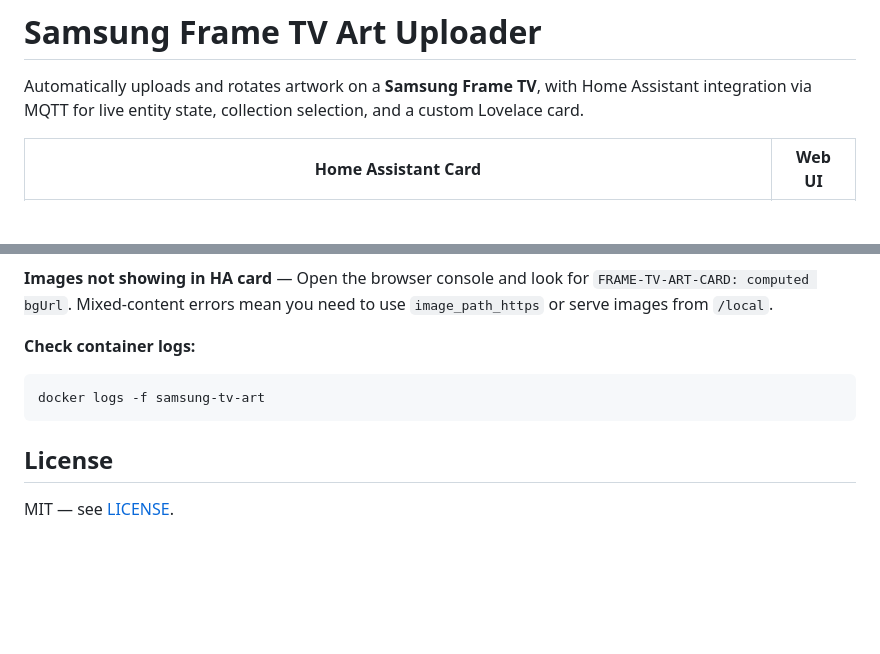
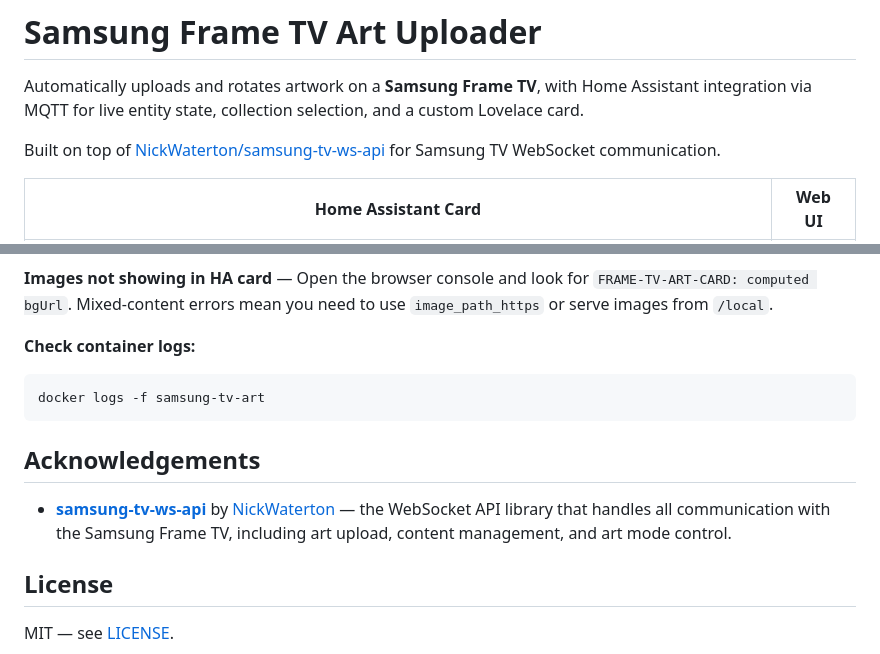
Before and after one commit to kohlerryan/samsung-tv-art-uploader, a Markdown page: README.md, 2 parts joined by grey strips. Rendered like a GitHub page; blank space fills up the shorter version.

Commit message:
docs: add acknowledgements for NickWaterton/samsung-tv-ws-api

````diff
--- a/README.md
+++ b/README.md
@@ -1,6 +1,8 @@
 # Samsung Frame TV Art Uploader
 
 Automatically uploads and rotates artwork on a **Samsung Frame TV**, with Home Assistant integration via MQTT for live entity state, collection selection, and a custom Lovelace card.
+
+Built on top of [NickWaterton/samsung-tv-ws-api](https://github.com/NickWaterton/samsung-tv-ws-api) for Samsung TV WebSocket communication.
 
 | Home Assistant Card | Web UI |
 |---|---|
@@ -274,6 +276,10 @@ samsung-tv-art/
 docker logs -f samsung-tv-art
 ```
 
+## Acknowledgements
+
+- **[samsung-tv-ws-api](https://github.com/NickWaterton/samsung-tv-ws-api)** by [NickWaterton](https://github.com/NickWaterton) — the WebSocket API library that handles all communication with the Samsung Frame TV, including art upload, content management, and art mode control.
+
 ## License
 
 MIT — see [LICENSE](LICENSE).
````
